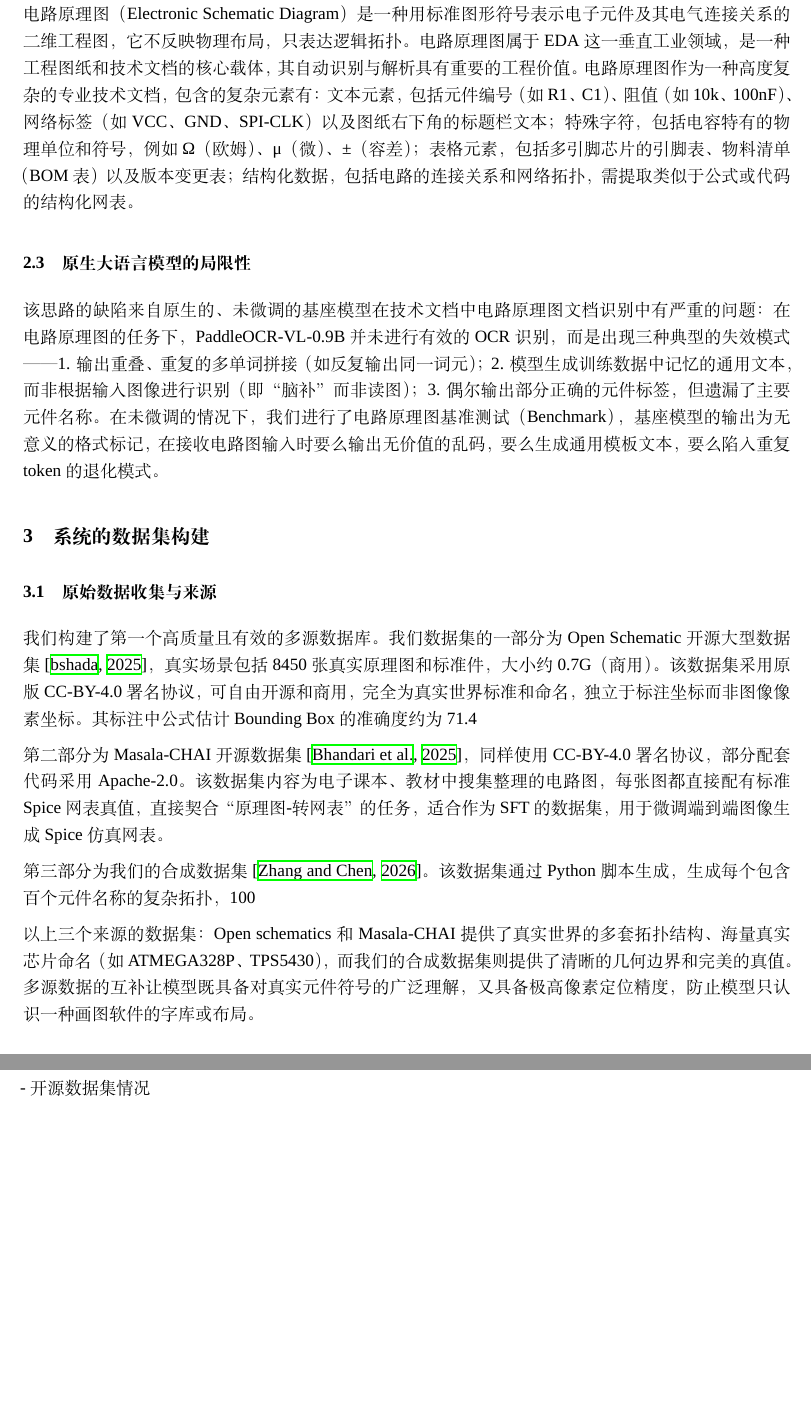
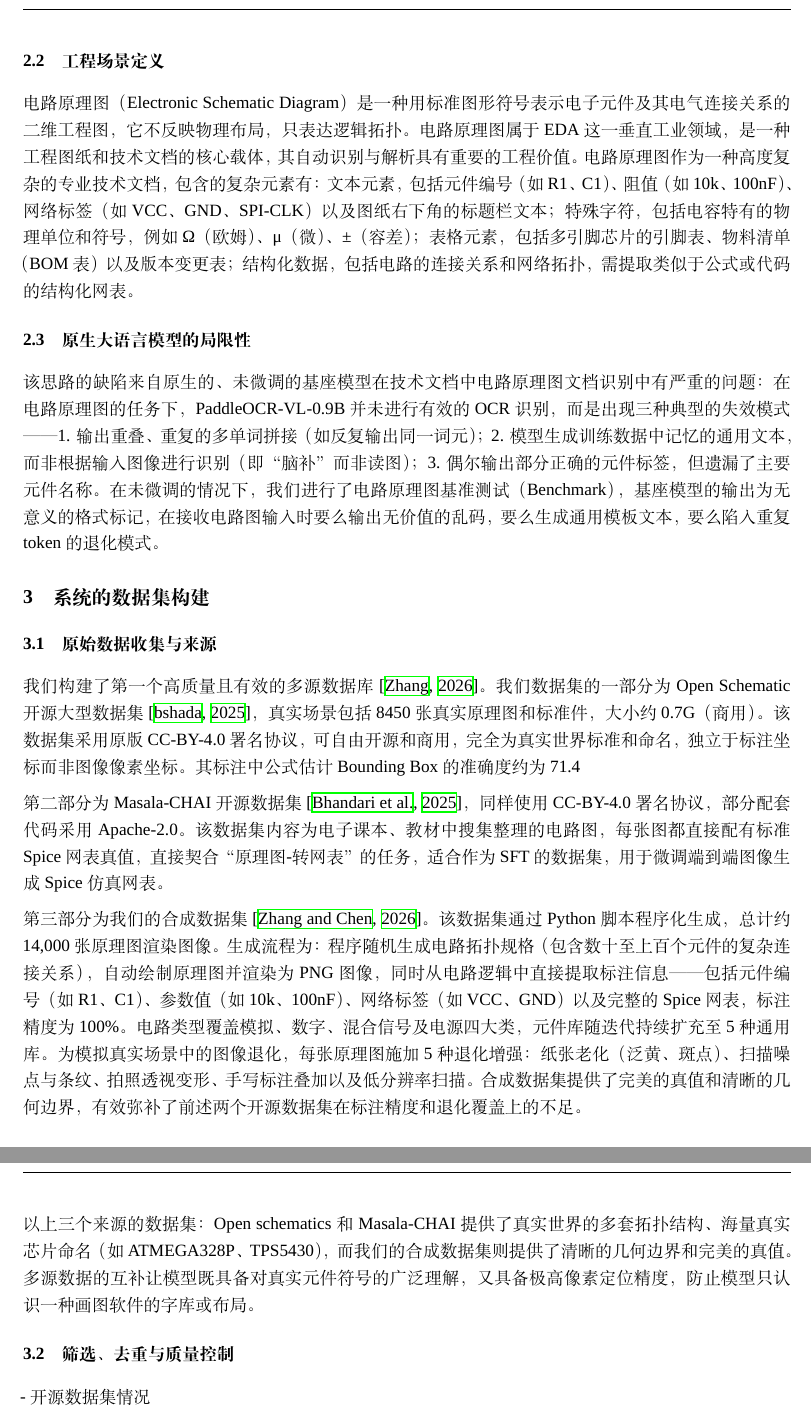
Before and after one commit to ZhangJ83/circuit-ocr-paddle, a LaTeX paper (arxiv_template/template.tex): two parts of pages 2 and 3 of 5, joined at a grey line, cut at the place of the change, the shorter picture padded with empty space. Compiled offline with XeLaTeX; a missing font is replaced by an installed copy or a similar font.

Commit message:
Add mixed dataset bib (zhang2026circuitocrfinal), cite in intro, recompile PDF

```diff
--- a/arxiv_template/template.tex
+++ b/arxiv_template/template.tex
@@ -154,11 +154,11 @@ pdfkeywords={Circuit Schematic, OCR, PaddleOCR-VL, LoRA, Netlist Extraction},
 
 \subsection{原始数据收集与来源}
 
-我们构建了第一个高质量且有效的多源数据库。我们数据集的一部分为Open Schematic开源大型数据集~\citep{openschematics2025}，真实场景包括8450张真实原理图和标准件，大小约0.7G（商用）。该数据集采用原版CC-BY-4.0署名协议，可自由开源和商用，完全为真实世界标准和命名，独立于标注坐标而非图像像素坐标。其标注中公式估计Bounding Box的准确度约为71.4%（存在PCB遮挡噪声）。该数据集将作为我们模型训练核心训练集，适合用来训练文本识别与网表提取模型，以此作为大样本训练集。
+我们构建了第一个高质量且有效的多源数据库~\citep{zhang2026circuitocrfinal}。我们数据集的一部分为Open Schematic开源大型数据集~\citep{openschematics2025}，真实场景包括8450张真实原理图和标准件，大小约0.7G（商用）。该数据集采用原版CC-BY-4.0署名协议，可自由开源和商用，完全为真实世界标准和命名，独立于标注坐标而非图像像素坐标。其标注中公式估计Bounding Box的准确度约为71.4%（存在PCB遮挡噪声）。该数据集将作为我们模型训练核心训练集，适合用来训练文本识别与网表提取模型，以此作为大样本训练集。
 
 第二部分为Masala-CHAI开源数据集~\citep{bhandari2025masalachai}，同样使用CC-BY-4.0署名协议，部分配套代码采用Apache-2.0。该数据集内容为电子课本、教材中搜集整理的电路图，每张图都直接配有标准Spice网表真值，直接契合“原理图-转网表”的任务，适合作为SFT的数据集，用于微调端到端图像生成Spice仿真网表。
 
-第三部分为我们的合成数据集~\citep{zhang2026circuitocr}。该数据集通过Python脚本生成，生成每个包含百个元件名称的复杂拓扑，100%绝对精确，且我们的合成引擎持续集成5种通用元件库（随迭代不断完善）。通过多点透视形变、手动涂鸦噪声等方式进行数据增强，这有助于解决Open Schematic的Bounding Box准确度问题和Open Schematic、Masala-CHAI这类开源产品问题。
+第三部分为我们的合成数据集~\citep{zhang2026circuitocr}。该数据集通过Python脚本程序化生成，总计约14,000张原理图渲染图像。生成流程为：程序随机生成电路拓扑规格（包含数十至上百个元件的复杂连接关系），自动绘制原理图并渲染为PNG图像，同时从电路逻辑中直接提取标注信息——包括元件编号（如R1、C1）、参数值（如10k、100nF）、网络标签（如VCC、GND）以及完整的Spice网表，标注精度为100\%。电路类型覆盖模拟、数字、混合信号及电源四大类，元件库随迭代持续扩充至5种通用库。为模拟真实场景中的图像退化，每张原理图施加5种退化增强：纸张老化（泛黄、斑点）、扫描噪点与条纹、拍照透视变形、手写标注叠加以及低分辨率扫描。合成数据集提供了完美的真值和清晰的几何边界，有效弥补了前述两个开源数据集在标注精度和退化覆盖上的不足。
 
 以上三个来源的数据集：Open schematics 和 Masala-CHAI 提供了真实世界的多套拓扑结构、海量真实芯片命名（如ATMEGA328P、TPS5430），而我们的合成数据集则提供了清晰的几何边界和完美的真值。多源数据的互补让模型既具备对真实元件符号的广泛理解，又具备极高像素定位精度，防止模型只认识一种画图软件的字库或布局。
 
```
Also changed, not shown: arxiv_template/references.bib (+7 -1 lines), README_dataset_final.md (added), arxiv_template/template.bbl (added), arxiv_template/template.pdf, 6 other files.
